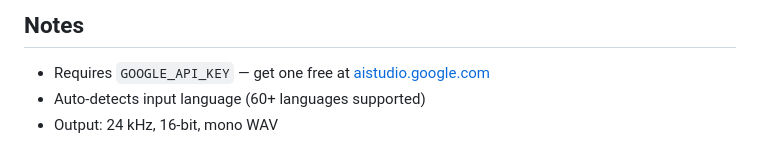
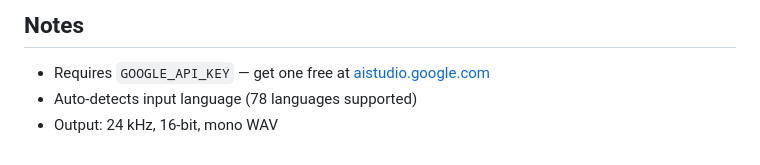
Before and after one commit to kenotron-ms/amplifier-bundle-tts, a Markdown page: context/gemini-tts.md, the part around the change. GitHub-like rendering.

Commit message:
docs: correct Gemini TTS language count from 60+ to 78 (actual count from official docs)

```diff
--- a/context/gemini-tts.md
+++ b/context/gemini-tts.md
@@ -80,5 +80,5 @@ gemini_generate_speech(
 ## Notes
 
 - Requires `GOOGLE_API_KEY` — get one free at [aistudio.google.com](https://aistudio.google.com)
-- Auto-detects input language (60+ languages supported)
+- Auto-detects input language (78 languages supported)
 - Output: 24 kHz, 16-bit, mono WAV
```
